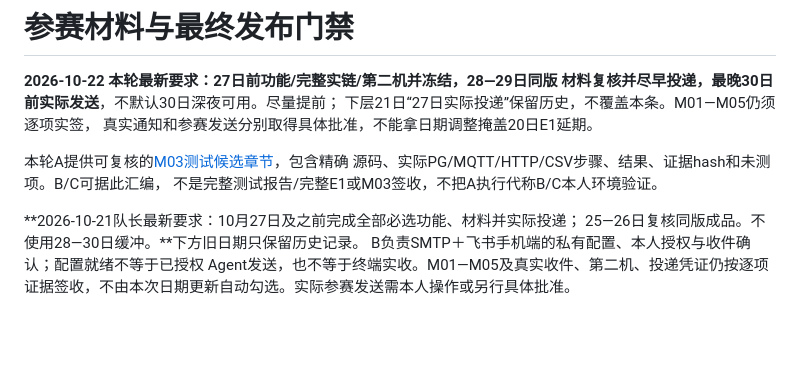
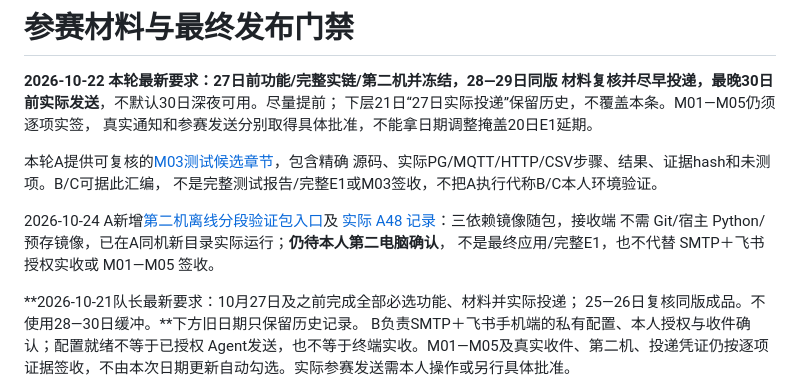
Before and after one commit to Cynthia060913/freshlink-zhikong-public, a Markdown page: docs/submission/README.md, the part around the change. Drawn GitHub-style; blank space fills up the shorter version.

Commit message:
docs(A): record actual offline fleet run and second-machine limits

```diff
--- a/docs/submission/README.md
+++ b/docs/submission/README.md
@@ -8,6 +8,11 @@
 本轮A提供可复核的[M03测试候选章节](A-TEST-REPORT-CANDIDATE.md)，包含精确
 源码、实际PG/MQTT/HTTP/CSV步骤、结果、证据hash和未测项。B/C可据此汇编，
 不是完整测试报告/完整E1或M03签收，不把A执行代称B/C本人环境验证。
+
+2026-10-24 A新增[第二机离线分段验证包入口](OFFLINE-FLEET-KIT.md)及
+[实际 A48 记录](../modules/A/48-offline-second-machine-kit.md)：三依赖镜像随包，接收端
+不需 Git/宿主 Python/预存镜像，已在A同机新目录实际运行；**仍待本人第二电脑确认**，
+不是最终应用/完整E1，也不代替 SMTP＋飞书授权实收或 M01—M05 签收。
 
 **2026-10-21队长最新要求：10月27日及之前完成全部必选功能、材料并实际投递；
 25—26日复核同版成品。不使用28—30日缓冲。**下方旧日期只保留历史记录。
```
Also changed, not shown: 1 other file.
